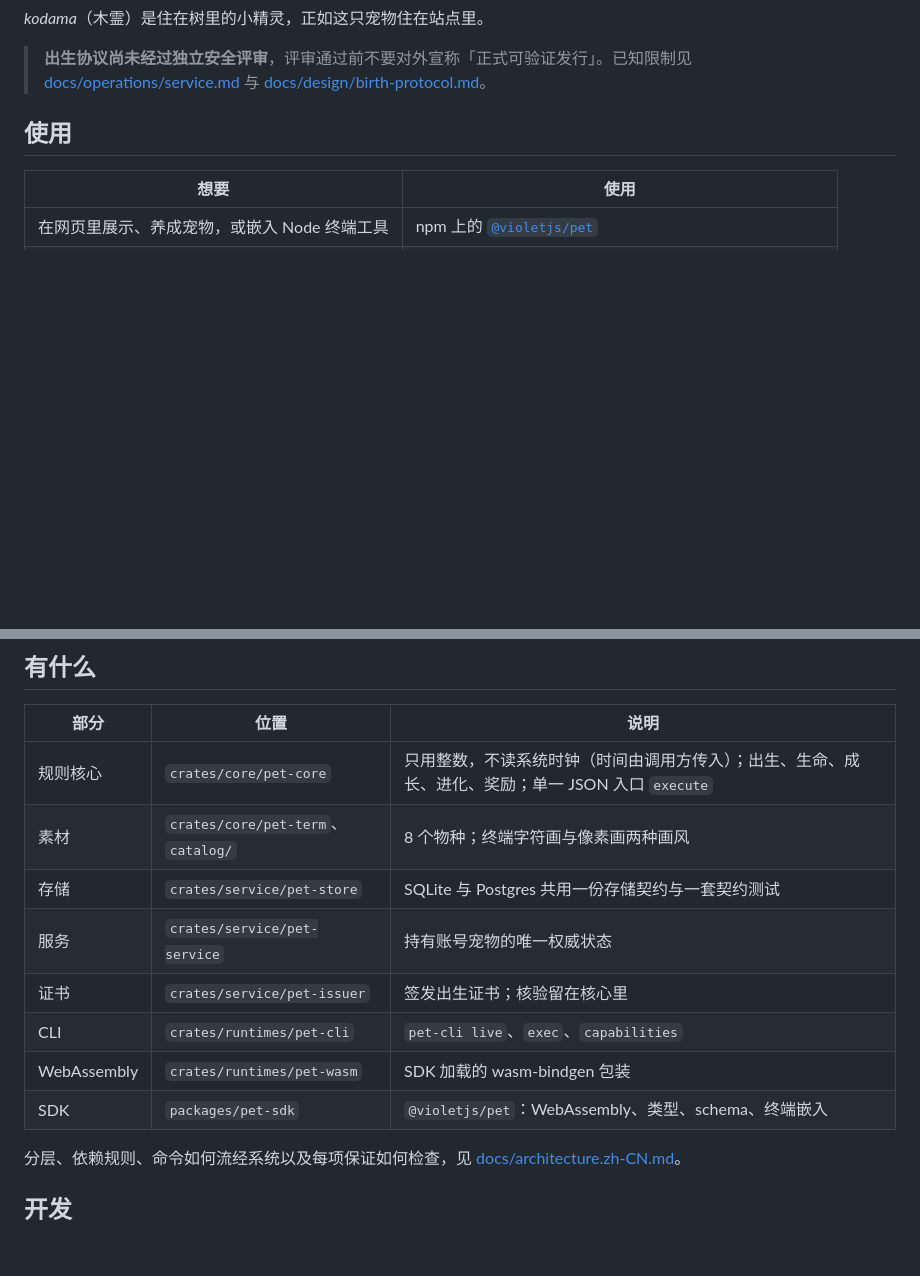
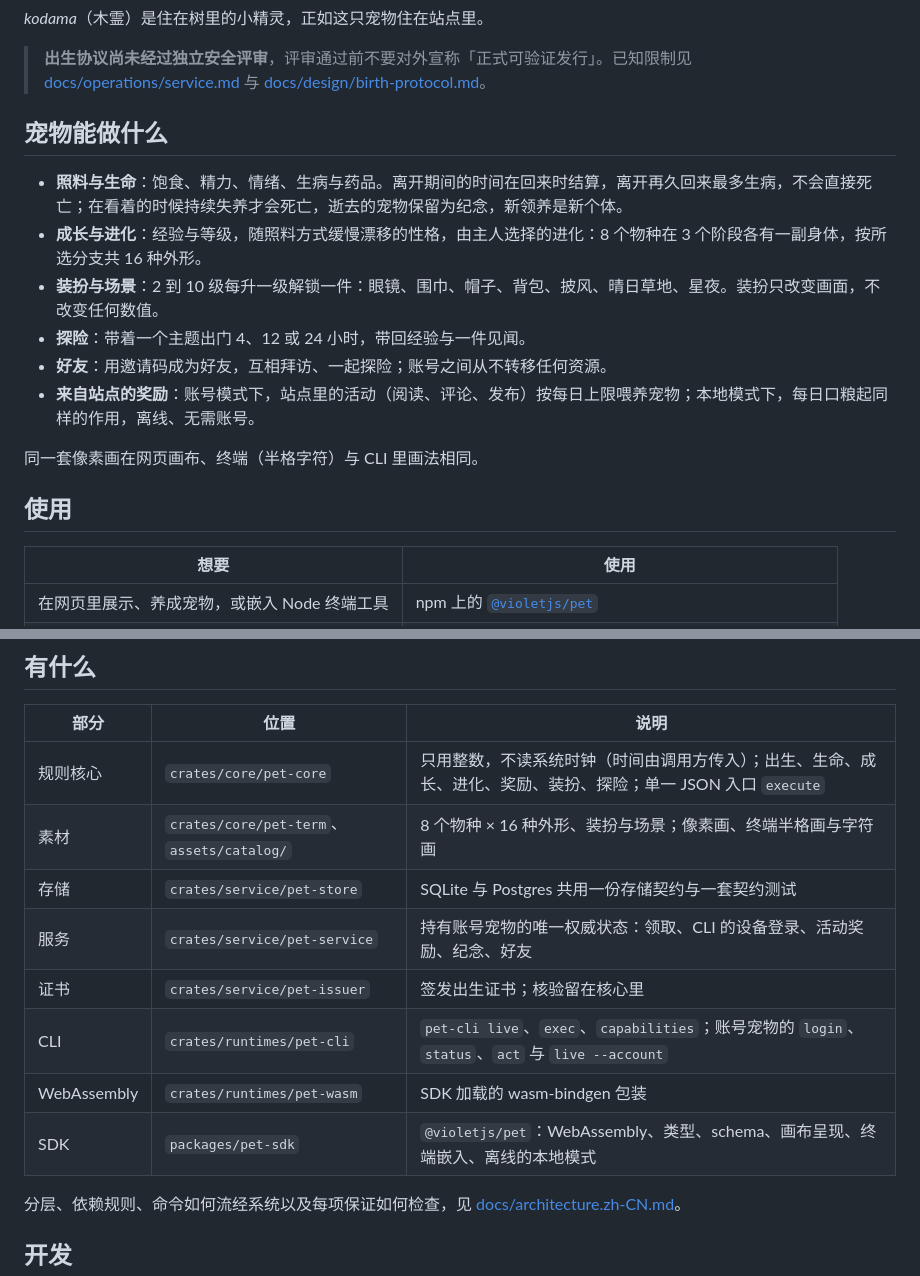
Before and after one commit to VOD-Studio/kodama, a Markdown page: README.zh-CN.md, 2 parts joined by grey strips. Drawn GitHub-style; blank space fills up the shorter version.

```diff
--- a/README.zh-CN.md
+++ b/README.zh-CN.md
@@ -12,6 +12,17 @@
 *kodama*（木霊）是住在树里的小精灵，正如这只宠物住在站点里。
 
 > **出生协议尚未经过独立安全评审**，评审通过前不要对外宣称「正式可验证发行」。已知限制见 [docs/operations/service.md](docs/operations/service.md) 与 [docs/design/birth-protocol.md](docs/design/birth-protocol.md)。
+
+## 宠物能做什么
+
+- **照料与生命**：饱食、精力、情绪、生病与药品。离开期间的时间在回来时结算，离开再久回来最多生病，不会直接死亡；在看着的时候持续失养才会死亡，逝去的宠物保留为纪念，新领养是新个体。
+- **成长与进化**：经验与等级，随照料方式缓慢漂移的性格，由主人选择的进化：8 个物种在 3 个阶段各有一副身体，按所选分支共 16 种外形。
+- **装扮与场景**：2 到 10 级每升一级解锁一件：眼镜、围巾、帽子、背包、披风、晴日草地、星夜。装扮只改变画面，不改变任何数值。
+- **探险**：带着一个主题出门 4、12 或 24 小时，带回经验与一件见闻。
+- **好友**：用邀请码成为好友，互相拜访、一起探险；账号之间从不转移任何资源。
+- **来自站点的奖励**：账号模式下，站点里的活动（阅读、评论、发布）按每日上限喂养宠物；本地模式下，每日口粮起同样的作用，离线、无需账号。
+
+同一套像素画在网页画布、终端（半格字符）与 CLI 里画法相同。
 
 ## 使用
 
@@ -29,14 +40,14 @@ npm install @violetjs/pet
 
 | 部分 | 位置 | 说明 |
 |---|---|---|
-| 规则核心 | `crates/core/pet-core` | 只用整数，不读系统时钟（时间由调用方传入）；出生、生命、成长、进化、奖励；单一 JSON 入口 `execute` |
-| 素材 | `crates/core/pet-term`、`catalog/` | 8 个物种；终端字符画与像素画两种画风 |
+| 规则核心 | `crates/core/pet-core` | 只用整数，不读系统时钟（时间由调用方传入）；出生、生命、成长、进化、奖励、装扮、探险；单一 JSON 入口 `execute` |
+| 素材 | `crates/core/pet-term`、`assets/catalog/` | 8 个物种 × 16 种外形、装扮与场景；像素画、终端半格画与字符画 |
 | 存储 | `crates/service/pet-store` | SQLite 与 Postgres 共用一份存储契约与一套契约测试 |
-| 服务 | `crates/service/pet-service` | 持有账号宠物的唯一权威状态 |
+| 服务 | `crates/service/pet-service` | 持有账号宠物的唯一权威状态：领取、CLI 的设备登录、活动奖励、纪念、好友 |
 | 证书 | `crates/service/pet-issuer` | 签发出生证书；核验留在核心里 |
-| CLI | `crates/runtimes/pet-cli` | `pet-cli live`、`exec`、`capabilities` |
+| CLI | `crates/runtimes/pet-cli` | `pet-cli live`、`exec`、`capabilities`；账号宠物的 `login`、`status`、`act` 与 `live --account` |
 | WebAssembly | `crates/runtimes/pet-wasm` | SDK 加载的 wasm-bindgen 包装 |
-| SDK | `packages/pet-sdk` | `@violetjs/pet`：WebAssembly、类型、schema、终端嵌入 |
+| SDK | `packages/pet-sdk` | `@violetjs/pet`：WebAssembly、类型、schema、画布呈现、终端嵌入、离线的本地模式 |
 
 分层、依赖规则、命令如何流经系统以及每项保证如何检查，见 [docs/architecture.zh-CN.md](docs/architecture.zh-CN.md)。
 
```
Also changed, not shown: README.md (+16 -5 lines).
